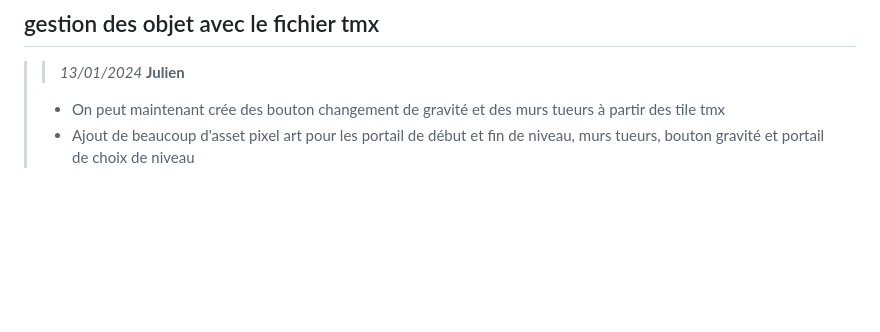
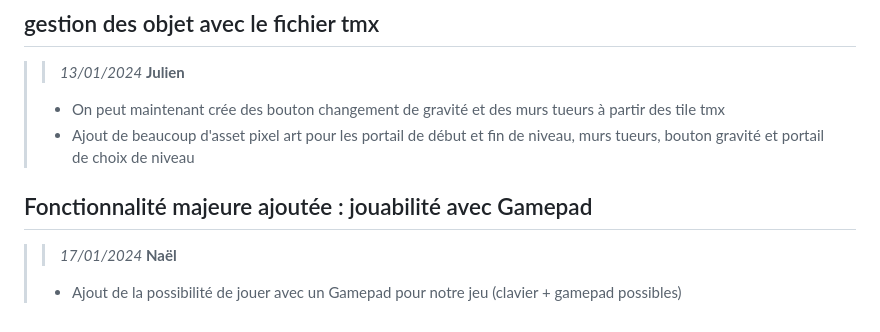
Before and after one commit to naelebk/Swiftness, a Markdown page: HISTORIC.md, the part around the change. GitHub-like rendering; blank space fills up the shorter version.

Commit message:
Maj HISTORIC

```diff
--- a/HISTORIC.md
+++ b/HISTORIC.md
@@ -179,3 +179,12 @@
 >- On peut maintenant crée des bouton changement de gravité et des murs tueurs à partir des tile tmx
 >- Ajout de beaucoup d'asset pixel art pour les portail de début et fin de niveau, murs tueurs, bouton gravité et portail de choix de niveau
 >
+
+## Fonctionnalité majeure ajoutée : jouabilité avec Gamepad
+
+>
+>> *17/01/2024*
+>> **Naël**
+>
+>- Ajout de la possibilité de jouer avec un Gamepad pour notre jeu (clavier + gamepad possibles)
+>
```
